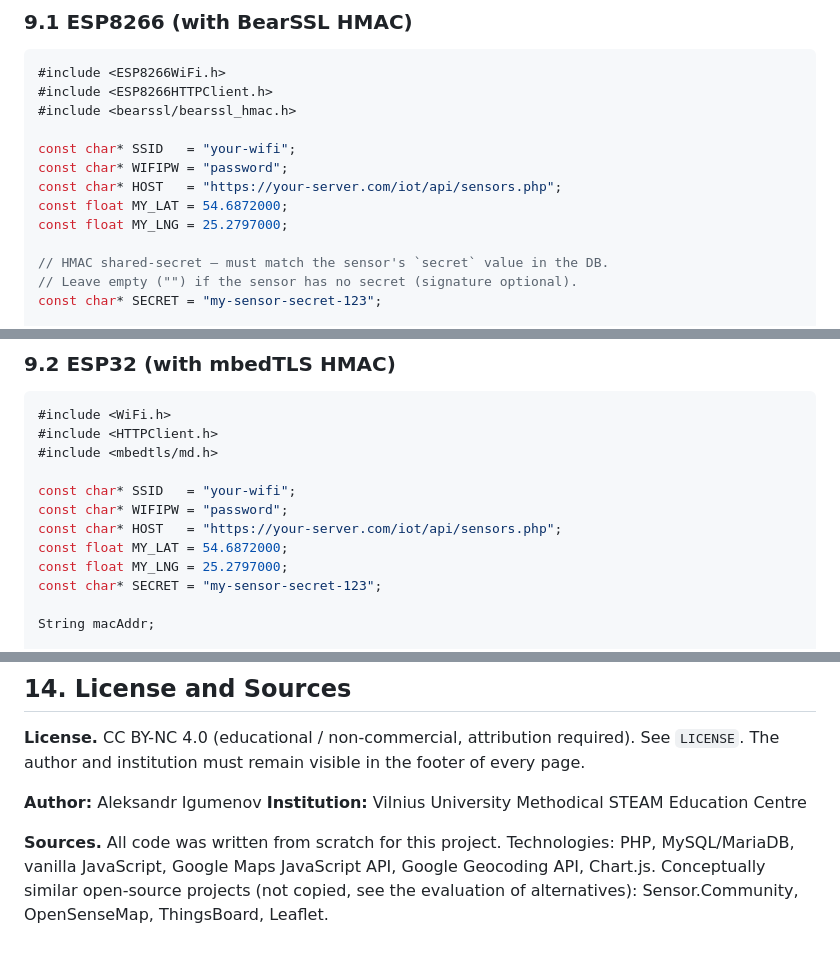
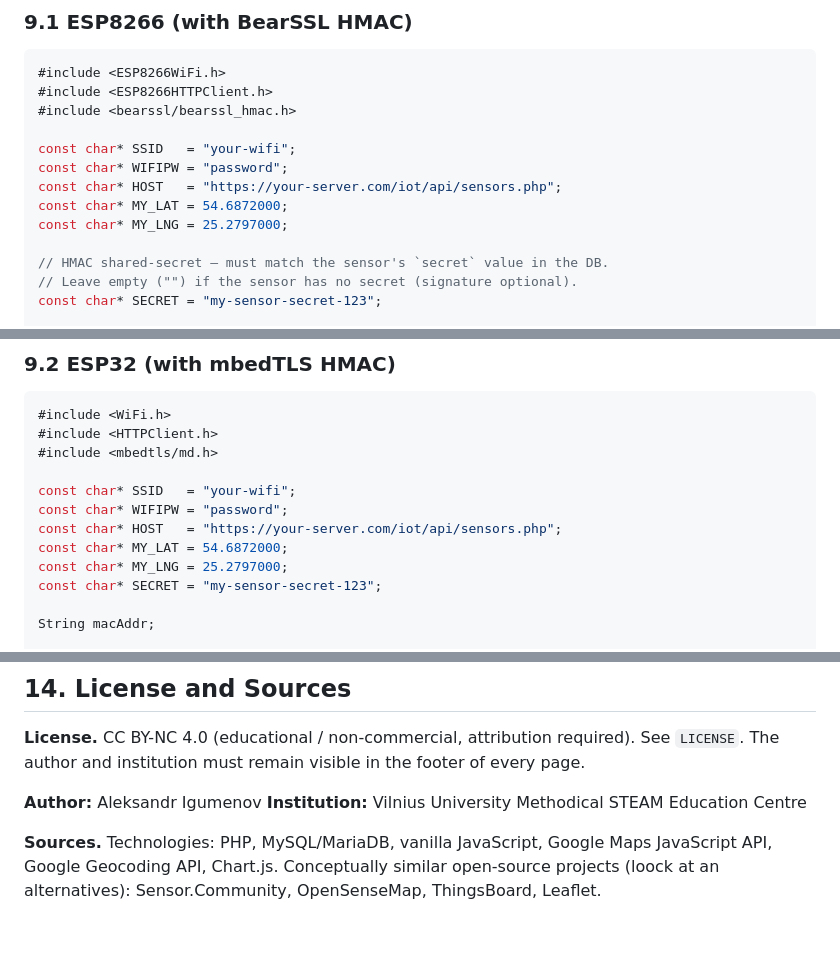
Before and after one commit to A-Igumenov/Environment-parameter-monitoring-map, a Markdown page: README_EN.md, 3 parts joined by grey strips. Drawn GitHub-style.

Commit message:
Refactor variable types and update sources section
Updated variable types for MY_LAT and MY_LNG to const char* in multiple sections. Revised sources section for clarity.

```diff
--- a/README_EN.md
+++ b/README_EN.md
@@ -467,8 +467,8 @@ void loop() {
 const char* SSID   = "your-wifi";
 const char* WIFIPW = "password";
 const char* HOST   = "https://your-server.com/iot/api/sensors.php";
-const float MY_LAT = 54.6872000;
-const float MY_LNG = 25.2797000;
+const char* MY_LAT = 54.6872000;
+const char* MY_LNG = 25.2797000;
 
 // HMAC shared-secret — must match the sensor's `secret` value in the DB.
 // Leave empty ("") if the sensor has no secret (signature optional).
@@ -541,8 +541,8 @@ void loop() {
 const char* SSID   = "your-wifi";
 const char* WIFIPW = "password";
 const char* HOST   = "https://your-server.com/iot/api/sensors.php";
-const float MY_LAT = 54.6872000;
-const float MY_LNG = 25.2797000;
+const char* MY_LAT = 54.6872000;
+const char* MY_LNG = 25.2797000;
 const char* SECRET = "my-sensor-secret-123";
 
 String macAddr;
@@ -846,4 +846,4 @@ By default the map refreshes every 30 s. To enable real-time SSE updates, append
 **Author:** Aleksandr Igumenov
 **Institution:** Vilnius University Methodical STEAM Education Centre
 
-**Sources.** All code was written from scratch for this project. Technologies: PHP, MySQL/MariaDB, vanilla JavaScript, Google Maps JavaScript API, Google Geocoding API, Chart.js. Conceptually similar open-source projects (not copied, see the evaluation of alternatives): Sensor.Community, OpenSenseMap, ThingsBoard, Leaflet.
+**Sources.** Technologies: PHP, MySQL/MariaDB, vanilla JavaScript, Google Maps JavaScript API, Google Geocoding API, Chart.js. Conceptually similar open-source projects (loock at an alternatives): Sensor.Community, OpenSenseMap, ThingsBoard, Leaflet.
```
Also changed, not shown: other parts of README_EN.md (+4 -4 lines).
